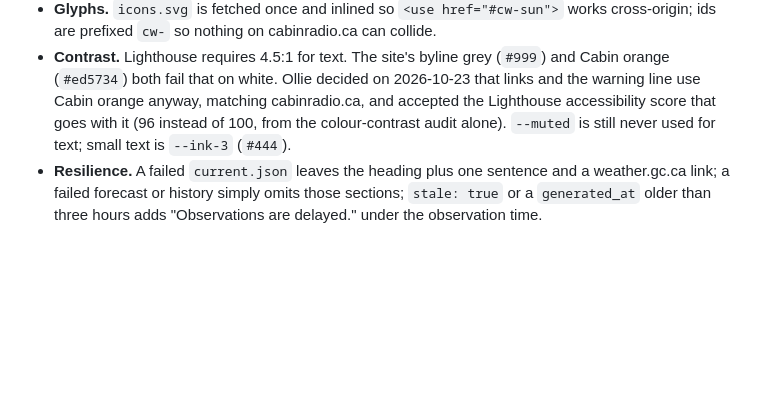
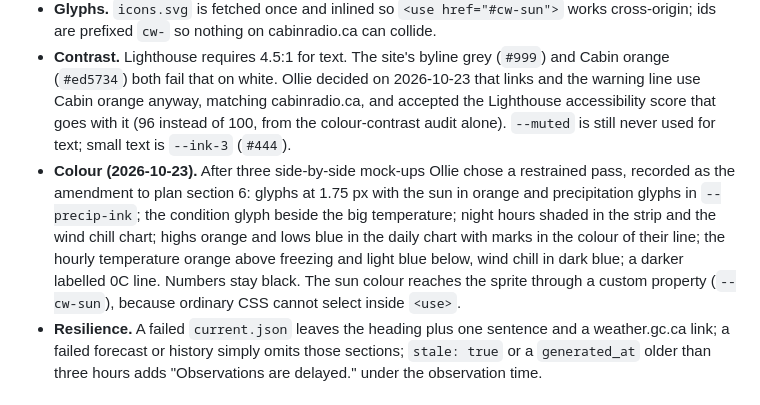
Before and after one commit to cabinradio/cabin-weather, a Markdown page: ARCHITECTURE.md, the part around the change. Rendered like a GitHub page; blank space fills up the shorter version.

```diff
--- a/ARCHITECTURE.md
+++ b/ARCHITECTURE.md
@@ -103,6 +103,7 @@ Five files in `site/`, deployed as-is: `index.html`, `app.js`, `history.js`, `ap
 - **Charts** are hand-drawn SVG built with DOM calls at the measured container width (so 13px labels stay 13px on phones) and re-rendered on resize. The two-week temperature chart is one keyboard-focusable group: tap or click anywhere to read a day, arrow keys to step through days, with a visually hidden list of every day's numbers for screen readers. The other charts are `role="img"` with the subtitle as their description. Y ticks are 5C steps; precipitation and gust axes are in mm and km/h.
 - **Glyphs.** `icons.svg` is fetched once and inlined so `<use href="#cw-sun">` works cross-origin; ids are prefixed `cw-` so nothing on cabinradio.ca can collide.
 - **Contrast.** Lighthouse requires 4.5:1 for text. The site's byline grey (`#999`) and Cabin orange (`#ed5734`) both fail that on white. Ollie decided on 2026-10-23 that links and the warning line use Cabin orange anyway, matching cabinradio.ca, and accepted the Lighthouse accessibility score that goes with it (96 instead of 100, from the colour-contrast audit alone). `--muted` is still never used for text; small text is `--ink-3` (`#444`).
+- **Colour (2026-10-23).** After three side-by-side mock-ups Ollie chose a restrained pass, recorded as the amendment to plan section 6: glyphs at 1.75 px with the sun in orange and precipitation glyphs in `--precip-ink`; the condition glyph beside the big temperature; night hours shaded in the strip and the wind chill chart; highs orange and lows blue in the daily chart with marks in the colour of their line; the hourly temperature orange above freezing and light blue below, wind chill in dark blue; a darker labelled 0C line. Numbers stay black. The sun colour reaches the sprite through a custom property (`--cw-sun`), because ordinary CSS cannot select inside `<use>`.
 - **Resilience.** A failed `current.json` leaves the heading plus one sentence and a weather.gc.ca link; a failed forecast or history simply omits those sections; `stale: true` or a `generated_at` older than three hours adds "Observations are delayed." under the observation time.
 
 ### Front-end checks
```
Also changed, not shown: CLAUDE.md (+1 -0 lines), docs/implementation-plan.md (+13 -4 lines).
